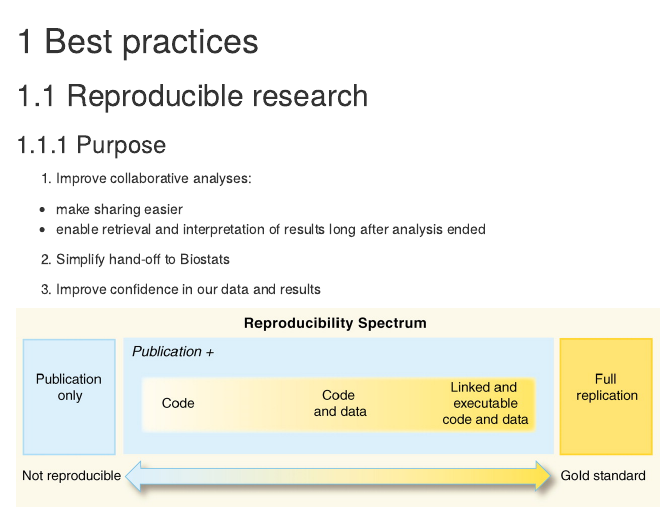
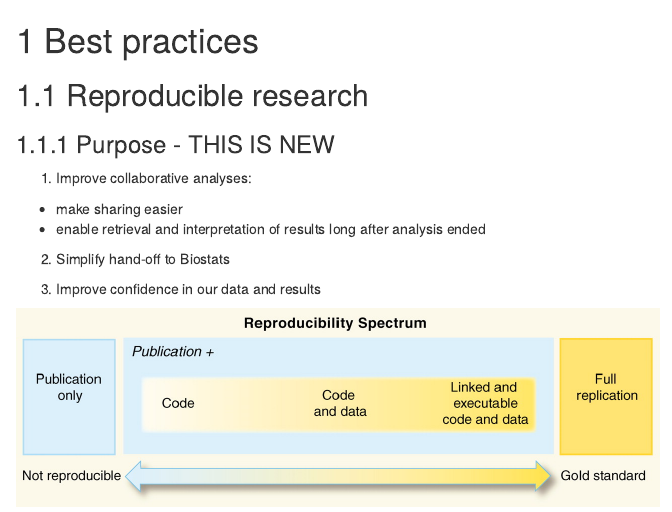
Before and after one commit to cguccione/IMOP_github, an R Markdown document (01-bestpractices.Rmd): the page in a window 1100 px wide, from its top. Rendered offline with R 4.5, knitr and Pandoc, with nearby package versions; drawn as R Markdown's standard HTML page in place of the format the file asks for.

Commit message:
Testing Rmd edits via GitHub

```diff
--- a/01-bestpractices.Rmd
+++ b/01-bestpractices.Rmd
@@ -2,7 +2,7 @@
 
 ## Reproducible research
 
-### Purpose
+### Purpose - THIS IS NEW
 
 1. Improve collaborative analyses:
   * make sharing easier
```
